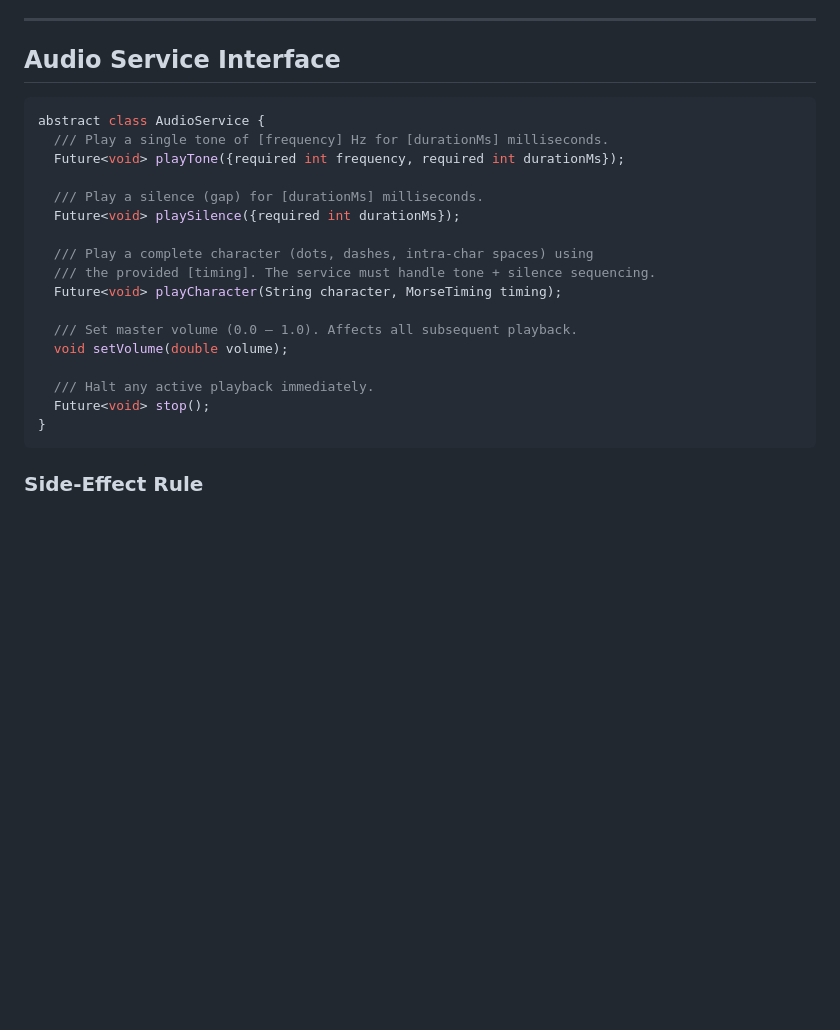
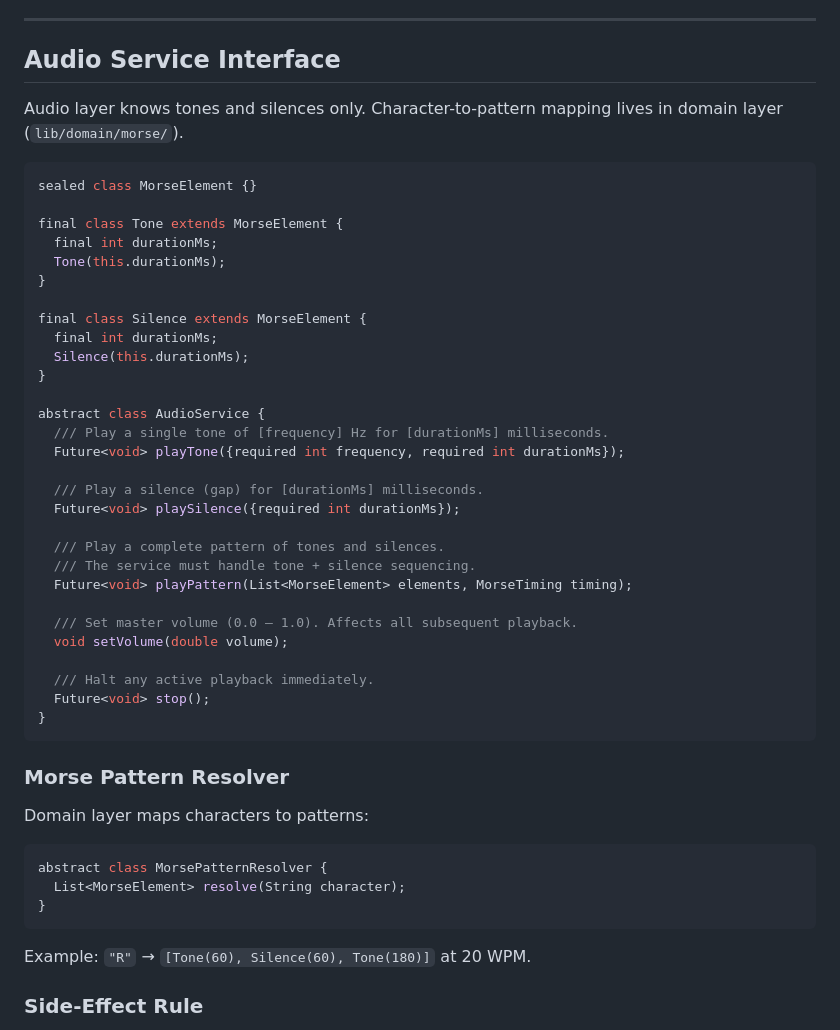
Before and after one commit to EmmanuelPleshe/mymorsetrainer, a Markdown page: specs/001-morse-trainer-app/audio-timing.md, the part around the change. Drawn GitHub-style; blank space fills up the shorter version.

Commit message:
feat(spec): decouple playCharacter into playPattern + MorseElement
F4: Replace playCharacter(String, MorseTiming) with
playPattern(List<MorseElement>, MorseTiming).
Add Tone/Silence classes. Add MorsePatternResolver interface.
F9 included: document mapping lives in domain layer.

Co-Authored-By: Claude Opus 4.7 <noreply@anthropic.com>

````diff
--- a/specs/001-morse-trainer-app/audio-timing.md
+++ b/specs/001-morse-trainer-app/audio-timing.md
@@ -99,7 +99,21 @@ All timing values are calculated from `wpm` and `effectiveWpm`. No hardcoded dur
 
 ## Audio Service Interface
 
+Audio layer knows tones and silences only. Character-to-pattern mapping lives in domain layer (`lib/domain/morse/`).
+
 ```dart
+sealed class MorseElement {}
+
+final class Tone extends MorseElement {
+  final int durationMs;
+  Tone(this.durationMs);
+}
+
+final class Silence extends MorseElement {
+  final int durationMs;
+  Silence(this.durationMs);
+}
+
 abstract class AudioService {
   /// Play a single tone of [frequency] Hz for [durationMs] milliseconds.
   Future<void> playTone({required int frequency, required int durationMs});
@@ -107,9 +121,9 @@ abstract class AudioService {
   /// Play a silence (gap) for [durationMs] milliseconds.
   Future<void> playSilence({required int durationMs});
 
-  /// Play a complete character (dots, dashes, intra-char spaces) using
-  /// the provided [timing]. The service must handle tone + silence sequencing.
-  Future<void> playCharacter(String character, MorseTiming timing);
+  /// Play a complete pattern of tones and silences.
+  /// The service must handle tone + silence sequencing.
+  Future<void> playPattern(List<MorseElement> elements, MorseTiming timing);
 
   /// Set master volume (0.0 – 1.0). Affects all subsequent playback.
   void setVolume(double volume);
@@ -118,6 +132,18 @@ abstract class AudioService {
   Future<void> stop();
 }
 ```
+
+### Morse Pattern Resolver
+
+Domain layer maps characters to patterns:
+
+```dart
+abstract class MorsePatternResolver {
+  List<MorseElement> resolve(String character);
+}
+```
+
+Example: `"R"` → `[Tone(60), Silence(60), Tone(180)]` at 20 WPM.
 
 ### Side-Effect Rule
 BLoC must NOT call audio services. `BlocListener` in the UI layer handles audio side effects.
````
